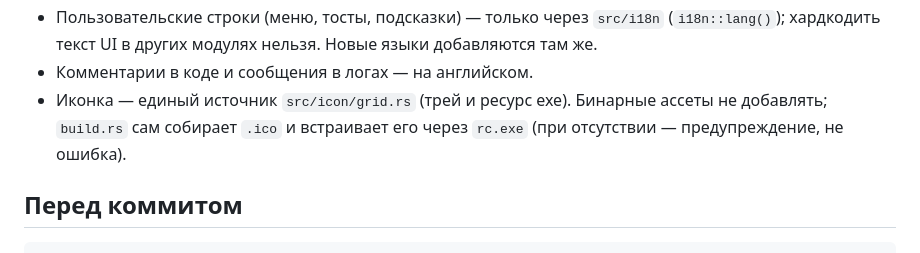
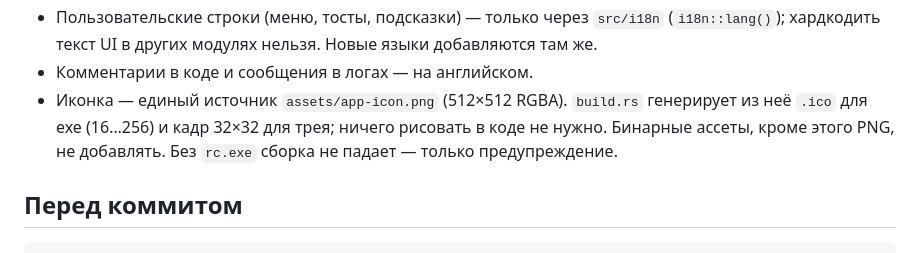
Before and after one commit to hotokens/win-audio-switcher, a Markdown page: AGENTS.md, the part around the change. GitHub-like rendering.

```diff
--- a/AGENTS.md
+++ b/AGENTS.md
@@ -36,8 +36,9 @@ Windows-приложение в системном трее (Rust), перекл
 - Пользовательские строки (меню, тосты, подсказки) — только через `src/i18n` (`i18n::lang()`);
   хардкодить текст UI в других модулях нельзя. Новые языки добавляются там же.
 - Комментарии в коде и сообщения в логах — на английском.
-- Иконка — единый источник `src/icon/grid.rs` (трей и ресурс exe). Бинарные ассеты не добавлять;
-  `build.rs` сам собирает `.ico` и встраивает его через `rc.exe` (при отсутствии — предупреждение, не ошибка).
+- Иконка — единый источник `assets/app-icon.png` (512×512 RGBA). `build.rs` генерирует из неё
+  `.ico` для exe (16…256) и кадр 32×32 для трея; ничего рисовать в коде не нужно. Бинарные ассеты,
+  кроме этого PNG, не добавлять. Без `rc.exe` сборка не падает — только предупреждение.
 
 ## Перед коммитом
 
```
Also changed, not shown: README.md (+2 -2 lines), docs/architecture.md (+12 -9 lines), assets/app-icon.png (added), 3 other files.
